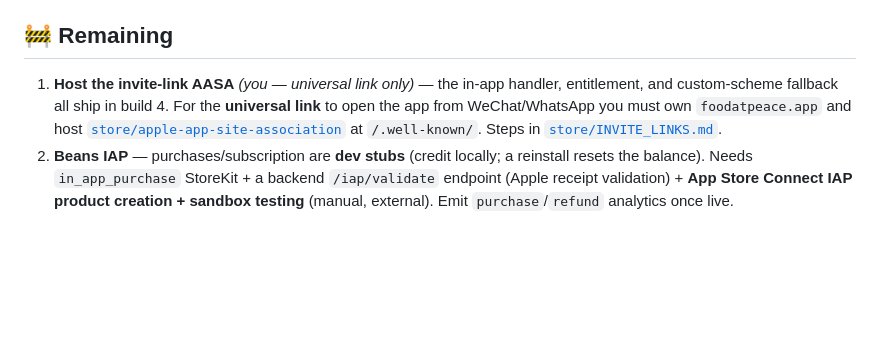
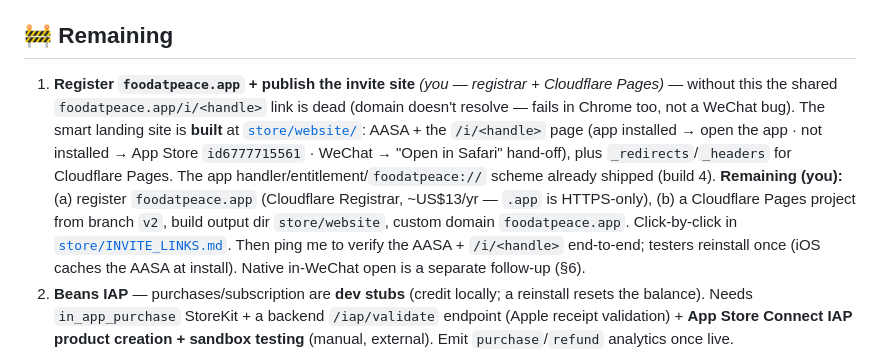
Before and after one commit to PETERDMYAN/food-at-peace, a Markdown page: TODO.md, the part around the change. Rendered like a GitHub page; blank space fills up the shorter version.

Commit message:
TODO: invite site built (store/website/ + CF Pages config); register foodatpeace.app is the remaining step
Co-Authored-By: Claude Opus 4.8 (1M context) <noreply@anthropic.com>

```diff
--- a/TODO.md
+++ b/TODO.md
@@ -70,11 +70,19 @@ photo → B reacts ❤️ → A receives it (all confirmed server-side too). Dri
 
 ## 🚧 Remaining
 
-1. **Host the invite-link AASA** *(you — universal link only)* — the in-app handler,
-   entitlement, and custom-scheme fallback all ship in build 4. For the **universal
-   link** to open the app from WeChat/WhatsApp you must own `foodatpeace.app` and
-   host [`store/apple-app-site-association`](store/apple-app-site-association) at
-   `/.well-known/`. Steps in [`store/INVITE_LINKS.md`](store/INVITE_LINKS.md).
+1. **Register `foodatpeace.app` + publish the invite site** *(you — registrar +
+   Cloudflare Pages)* — without this the shared `foodatpeace.app/i/<handle>` link is
+   dead (domain doesn't resolve — fails in Chrome too, not a WeChat bug). The smart
+   landing site is **built** at [`store/website/`](store/website/): AASA + the
+   `/i/<handle>` page (app installed → open the app · not installed → App Store
+   `id6777715561` · WeChat → "Open in Safari" hand-off), plus `_redirects`/`_headers`
+   for Cloudflare Pages. The app handler/entitlement/`foodatpeace://` scheme already
+   shipped (build 4). **Remaining (you):** (a) register `foodatpeace.app` (Cloudflare
+   Registrar, ~US$13/yr — `.app` is HTTPS-only), (b) a Cloudflare Pages project from
+   branch `v2`, build output dir `store/website`, custom domain `foodatpeace.app`.
+   Click-by-click in [`store/INVITE_LINKS.md`](store/INVITE_LINKS.md). Then ping me to
+   verify the AASA + `/i/<handle>` end-to-end; testers reinstall once (iOS caches the
+   AASA at install). Native in-WeChat open is a separate follow-up (§6).
 2. **Beans IAP** — purchases/subscription are **dev stubs** (credit locally; a
    reinstall resets the balance). Needs `in_app_purchase` StoreKit + a backend
    `/iap/validate` endpoint (Apple receipt validation) + **App Store Connect IAP
```
